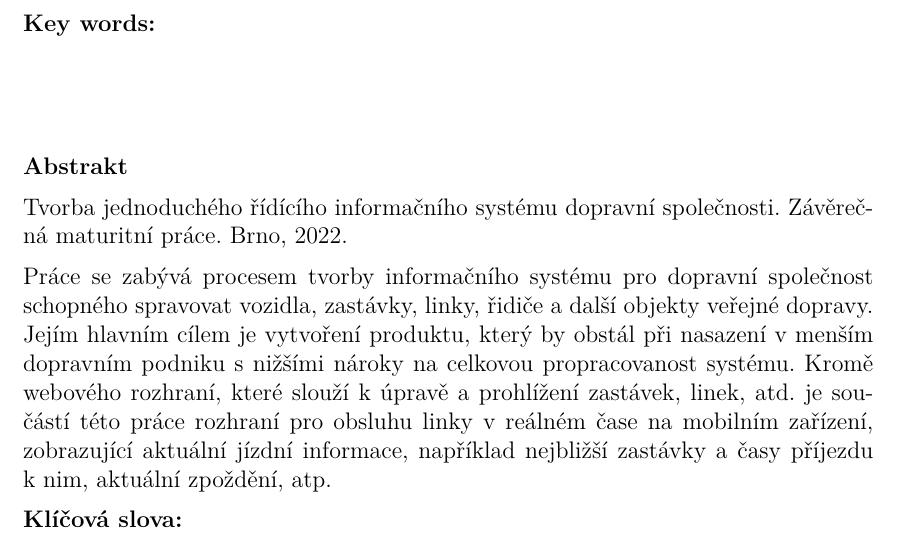
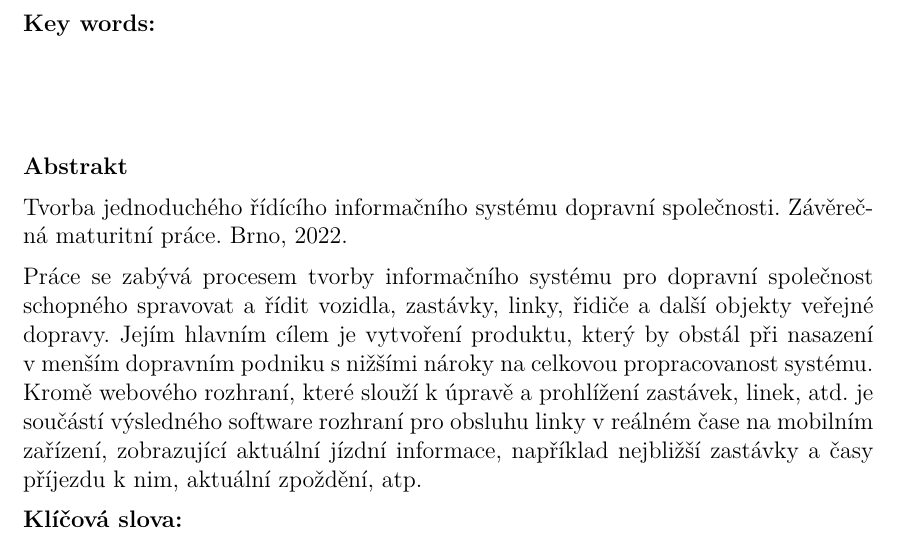
Before and after one commit to ondrejkozel/ristral-prace, a LaTeX document (main.tex): part of page 5 of 9, cut so that both start at the same text. Compiled offline with XeLaTeX; a missing font is replaced by an installed copy or a similar font.

Commit message:
Úprava abstraktu

```diff
--- a/main.tex
+++ b/main.tex
@@ -24,9 +24,9 @@
 \abstract{Production of a simple information system for transport company. Brno, 2022.}{There will be an abstract one day!}
 
 \abstrakt{Tvorba jednoduchého řídícího informačního systému dopravní společnosti. Závěrečná maturitní práce. Brno, 2022.}
-{Práce se zabývá procesem tvorby informačního systému pro dopravní společnost schopného spravovat vozidla, zastávky, linky, řidiče a další objekty veřejné dopravy.
+{Práce se zabývá procesem tvorby informačního systému pro dopravní společnost schopného spravovat a řídit vozidla, zastávky, linky, řidiče a další objekty veřejné dopravy.
 Jejím hlavním cílem je vytvoření produktu, který by obstál při nasazení v menším dopravním podniku s nižšími nároky na celkovou propracovanost systému.
-Kromě webového rozhraní, které slouží k úpravě a prohlížení zastávek, linek, atd. je součástí této práce rozhraní pro obsluhu linky v reálném čase na mobilním zařízení,
+Kromě webového rozhraní, které slouží k úpravě a prohlížení zastávek, linek, atd. je součástí výsledného software rozhraní pro obsluhu linky v reálném čase na mobilním zařízení,
 zobrazující aktuální jízdní informace, například nejbližší zastávky a časy příjezdu k nim, aktuální zpoždění, atp.
 }
 
```
